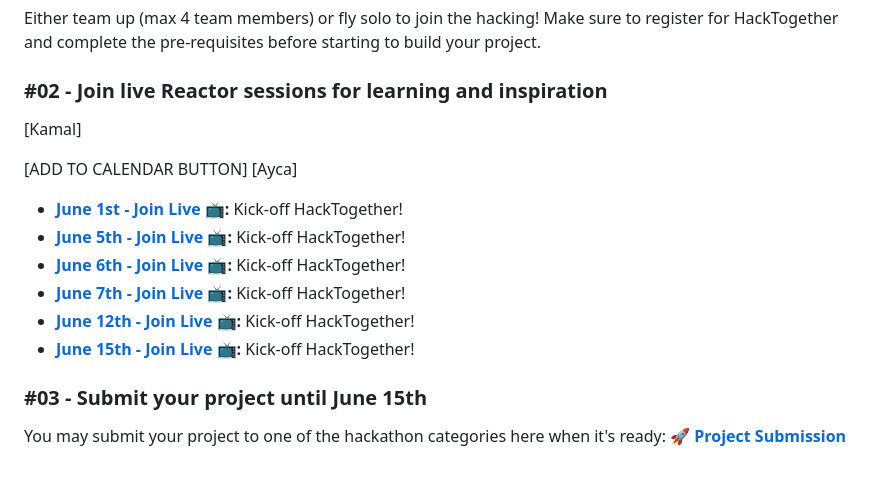
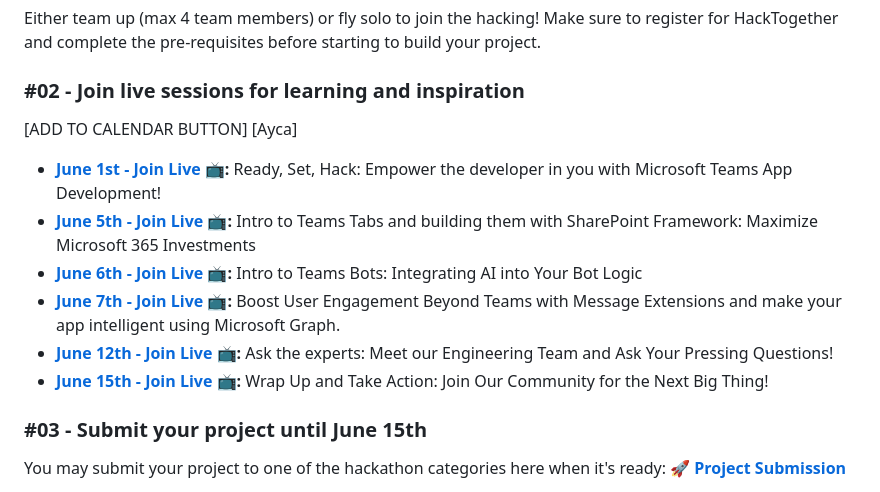
Before and after one commit to microsoft/hack-together-teams, a Markdown page: README.md, the part around the change. GitHub-like rendering.

```diff
--- a/README.md
+++ b/README.md
@@ -45,17 +45,16 @@ Introduce yourself, we'd like to get to know you! 🥳 [GitHub Discussions | Let
 
 Either team up (max 4 team members) or fly solo to join the hacking! Make sure to register for HackTogether and complete the pre-requisites before starting to build your project.
 
-### #02 - Join live Reactor sessions for learning and inspiration
-[Kamal]
+### #02 - Join live sessions for learning and inspiration
 
 [ADD TO CALENDAR BUTTON] [Ayca]
 
-* **[June 1st - Join Live 📺](https://aka.ms/hack-together-teams/session1):** Kick-off HackTogether!
-* **[June 5th - Join Live 📺](https://aka.ms/hack-together-teams/session2):** Kick-off HackTogether!
-* **[June 6th - Join Live 📺](https://aka.ms/hack-together-teams/session3):** Kick-off HackTogether!
-* **[June 7th - Join Live 📺](https://aka.ms/hack-together-teams/session4):** Kick-off HackTogether!
-* **[June 12th - Join Live 📺](https://aka.ms/hack-together-teams/session5):** Kick-off HackTogether!
-* **[June 15th - Join Live 📺](https://aka.ms/hack-together-teams/session6):** Kick-off HackTogether!
+* **[June 1st - Join Live 📺](https://aka.ms/hack-together-teams/session1):** Ready, Set, Hack: Empower the developer in you with Microsoft Teams App Development!
+* **[June 5th - Join Live 📺](https://aka.ms/hack-together-teams/session2):** Intro to Teams Tabs and building them with SharePoint Framework: Maximize Microsoft 365 Investments
+* **[June 6th - Join Live 📺](https://aka.ms/hack-together-teams/session3):** Intro to Teams Bots: Integrating AI into Your Bot Logic
+* **[June 7th - Join Live 📺](https://aka.ms/hack-together-teams/session4):** Boost User Engagement Beyond Teams with Message Extensions and make your app intelligent using Microsoft Graph.
+* **[June 12th - Join Live 📺](https://aka.ms/hack-together-teams/session5):** Ask the experts: Meet our Engineering Team and Ask Your Pressing Questions!
+* **[June 15th - Join Live 📺](https://aka.ms/hack-together-teams/session6):** Wrap Up and Take Action: Join Our Community for the Next Big Thing!
 
 ### #03 - Submit your project until June 15th
 
```
